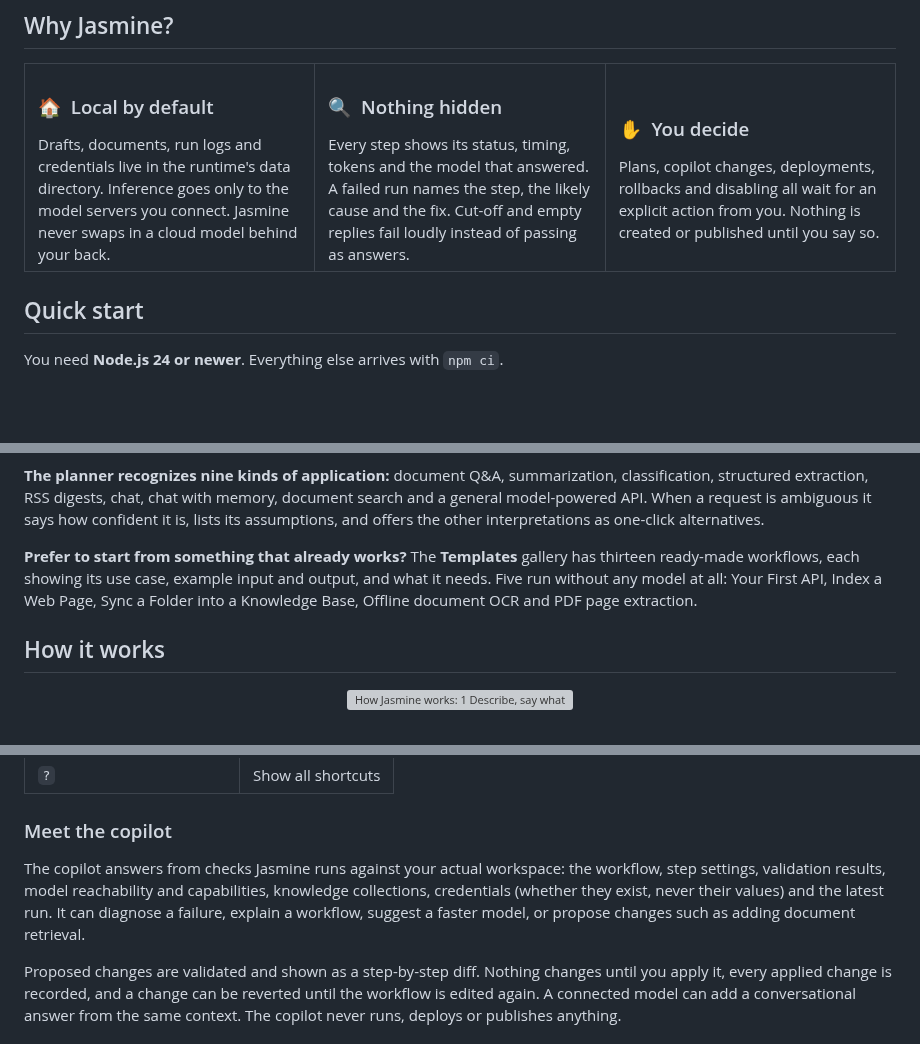
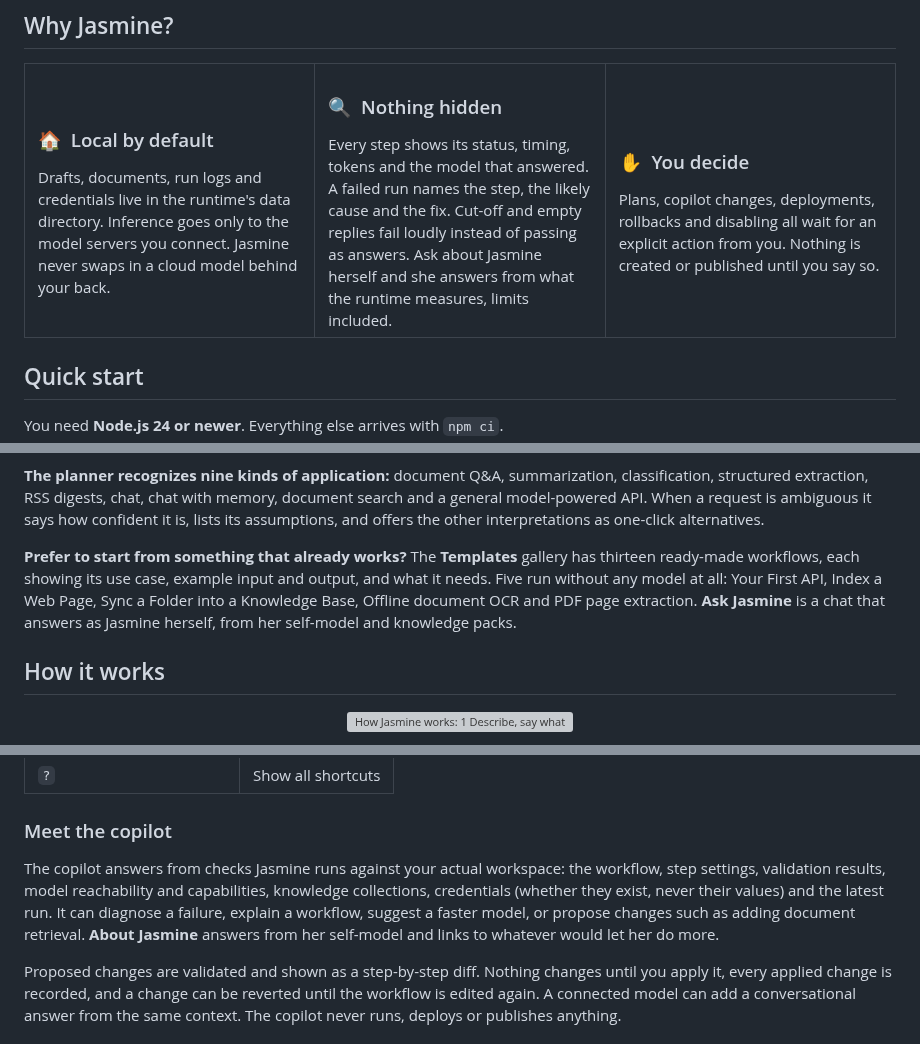
Before and after one commit to topherchris420/Jasmine, a Markdown page: README.md, 3 parts joined by grey strips. GitHub-like rendering; folded sections open; blank space fills up the shorter version; grey boxes are pictures that could not be loaded.

```diff
--- a/README.md
+++ b/README.md
@@ -44,7 +47,7 @@ Your models, your data, your runtime. Jasmine runs on your machine or your serve
     </td>
     <td width="33%" valign="top">
       <h3>🔍&nbsp; Nothing hidden</h3>
-      Every step shows its status, timing, tokens and the model that answered. A failed run names the step, the likely cause and the fix. Cut-off and empty replies fail loudly instead of passing as answers.
+      Every step shows its status, timing, tokens and the model that answered. A failed run names the step, the likely cause and the fix. Cut-off and empty replies fail loudly instead of passing as answers. Ask about Jasmine herself and she answers from what the runtime measures, limits included.
     </td>
     <td width="33%" valign="top">
       <h3>✋&nbsp; You decide</h3>
@@ -113,7 +119,7 @@ Type a request on the home page, or pick one of the examples. Jasmine answers wi
 
 **The planner recognizes nine kinds of application:** document Q&A, summarization, classification, structured extraction, RSS digests, chat, chat with memory, document search and a general model-powered API. When a request is ambiguous it says how confident it is, lists its assumptions, and offers the other interpretations as one-click alternatives.
 
-**Prefer to start from something that already works?** The **Templates** gallery has thirteen ready-made workflows, each showing its use case, example input and output, and what it needs. Five run without any model at all: Your First API, Index a Web Page, Sync a Folder into a Knowledge Base, Offline document OCR and PDF page extraction.
+**Prefer to start from something that already works?** The **Templates** gallery has thirteen ready-made workflows, each showing its use case, example input and output, and what it needs. Five run without any model at all: Your First API, Index a Web Page, Sync a Folder into a Knowledge Base, Offline document OCR and PDF page extraction. **Ask Jasmine** is a chat that answers as Jasmine herself, from her self-model and knowledge packs.
 
 ## How it works
 
@@ -171,7 +177,7 @@ Type a request on the home page, or pick one of the examples. Jasmine answers wi
 
 ### Meet the copilot
 
-The copilot answers from checks Jasmine runs against your actual workspace: the workflow, step settings, validation results, model reachability and capabilities, knowledge collections, credentials (whether they exist, never their values) and the latest run. It can diagnose a failure, explain a workflow, suggest a faster model, or propose changes such as adding document retrieval.
+The copilot answers from checks Jasmine runs against your actual workspace: the workflow, step settings, validation results, model reachability and capabilities, knowledge collections, credentials (whether they exist, never their values) and the latest run. It can diagnose a failure, explain a workflow, suggest a faster model, or propose changes such as adding document retrieval. **About Jasmine** answers from her self-model and links to whatever would let her do more.
 
 Proposed changes are validated and shown as a step-by-step diff. Nothing changes until you apply it, every applied change is recorded, and a change can be reverted until the workflow is edited again. A connected model can add a conversational answer from the same context. The copilot never runs, deploys or publishes anything.
 
```
Also changed, not shown: other parts of README.md (+19 -1 lines), docs/images/about-jasmine.png (added).
